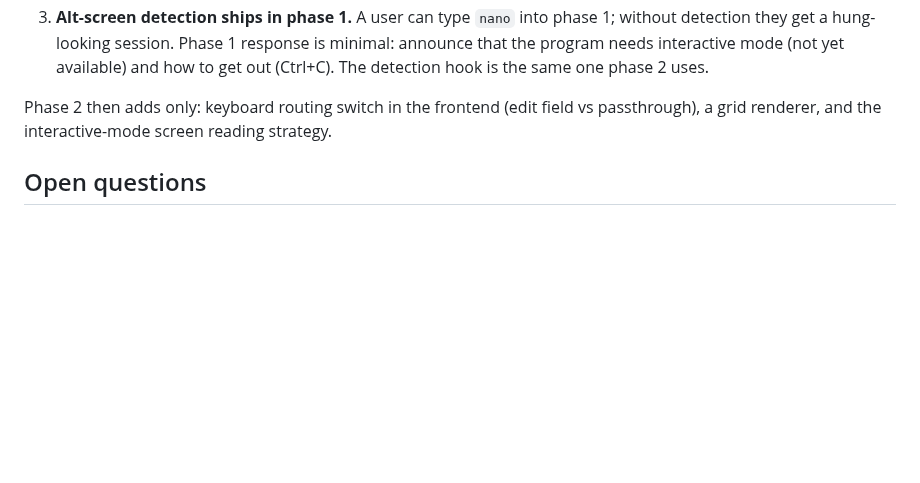
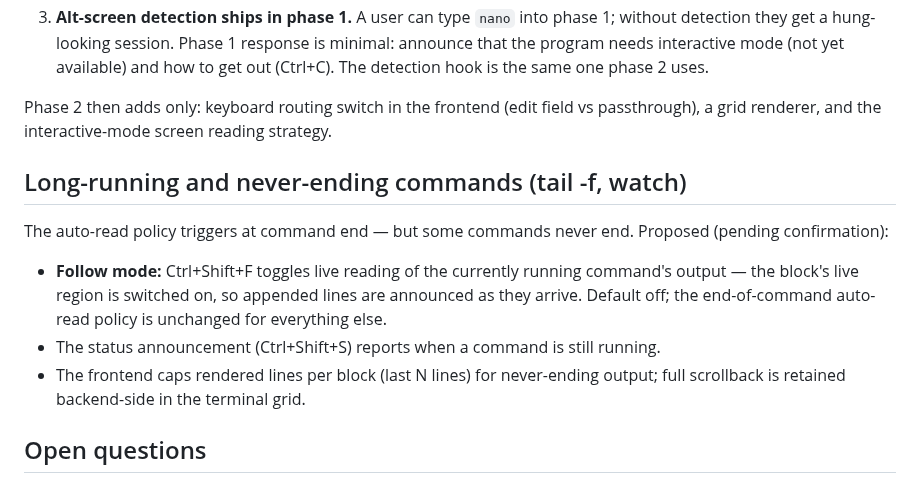
Before and after one commit to marlon-sousa/acter, a Markdown page: docs/DESIGN.md, the part around the change. Rendered like a GitHub page; blank space fills up the shorter version.

```diff
--- a/docs/DESIGN.md
+++ b/docs/DESIGN.md
@@ -197,6 +197,19 @@ because phase 1 bakes in three guardrails that make phase 2 purely additive:
 Phase 2 then adds only: keyboard routing switch in the frontend (edit field vs
 passthrough), a grid renderer, and the interactive-mode screen reading strategy.
 
+## Long-running and never-ending commands (tail -f, watch)
+
+The auto-read policy triggers at command end — but some commands never end. Proposed
+(pending confirmation):
+
+- **Follow mode:** Ctrl+Shift+F toggles live reading of the currently running
+  command's output — the block's live region is switched on, so appended lines are
+  announced as they arrive. Default off; the end-of-command auto-read policy is
+  unchanged for everything else.
+- The status announcement (Ctrl+Shift+S) reports when a command is still running.
+- The frontend caps rendered lines per block (last N lines) for never-ending output;
+  full scrollback is retained backend-side in the terminal grid.
+
 ## Open questions
 
 - Alt-screen behavior: announce "interactive mode needed" vs auto-switch (and how to
```
Also changed, not shown: docs/ARCHITECTURE.md (+13 -4 lines).
